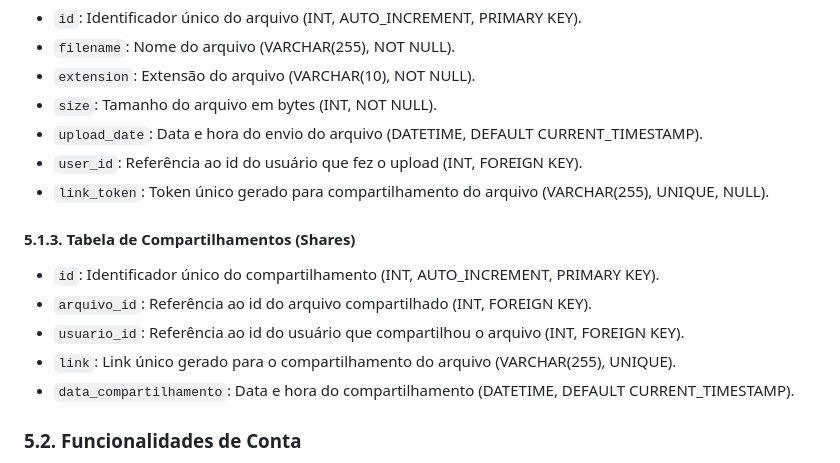
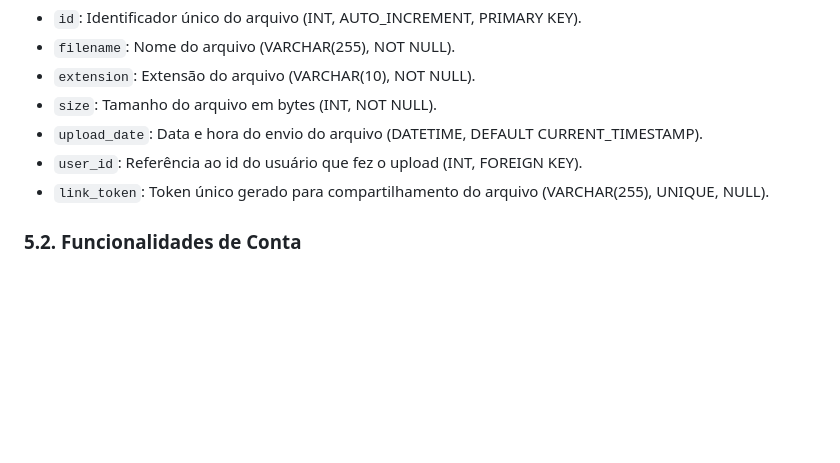
Before and after one commit to LOPES-Cristiano/grupo08, a Markdown page: README.md, the part around the change. Rendered like a GitHub page; blank space fills up the shorter version.

```diff
--- a/README.md
+++ b/README.md
@@ -126,13 +126,6 @@ O sistema utiliza um banco de dados MySQL para armazenar informações relaciona
 - `user_id`: Referência ao id do usuário que fez o upload (INT, FOREIGN KEY).
 - `link_token`: Token único gerado para compartilhamento do arquivo (VARCHAR(255), UNIQUE, NULL).
 
-#### 5.1.3. Tabela de Compartilhamentos (Shares)
-- `id`: Identificador único do compartilhamento (INT, AUTO_INCREMENT, PRIMARY KEY).
-- `arquivo_id`: Referência ao id do arquivo compartilhado (INT, FOREIGN KEY).
-- `usuario_id`: Referência ao id do usuário que compartilhou o arquivo (INT, FOREIGN KEY).
-- `link`: Link único gerado para o compartilhamento do arquivo (VARCHAR(255), UNIQUE).
-- `data_compartilhamento`: Data e hora do compartilhamento (DATETIME, DEFAULT CURRENT_TIMESTAMP).
-
 ### 5.2. Funcionalidades de Conta
 - **Cadastro de Usuários**: A rota `/cadastro` permite que novos usuários se registrem no sistema.
 - **Login de Usuários**: A rota `/login` permite a autenticação de usuários existentes.
```
